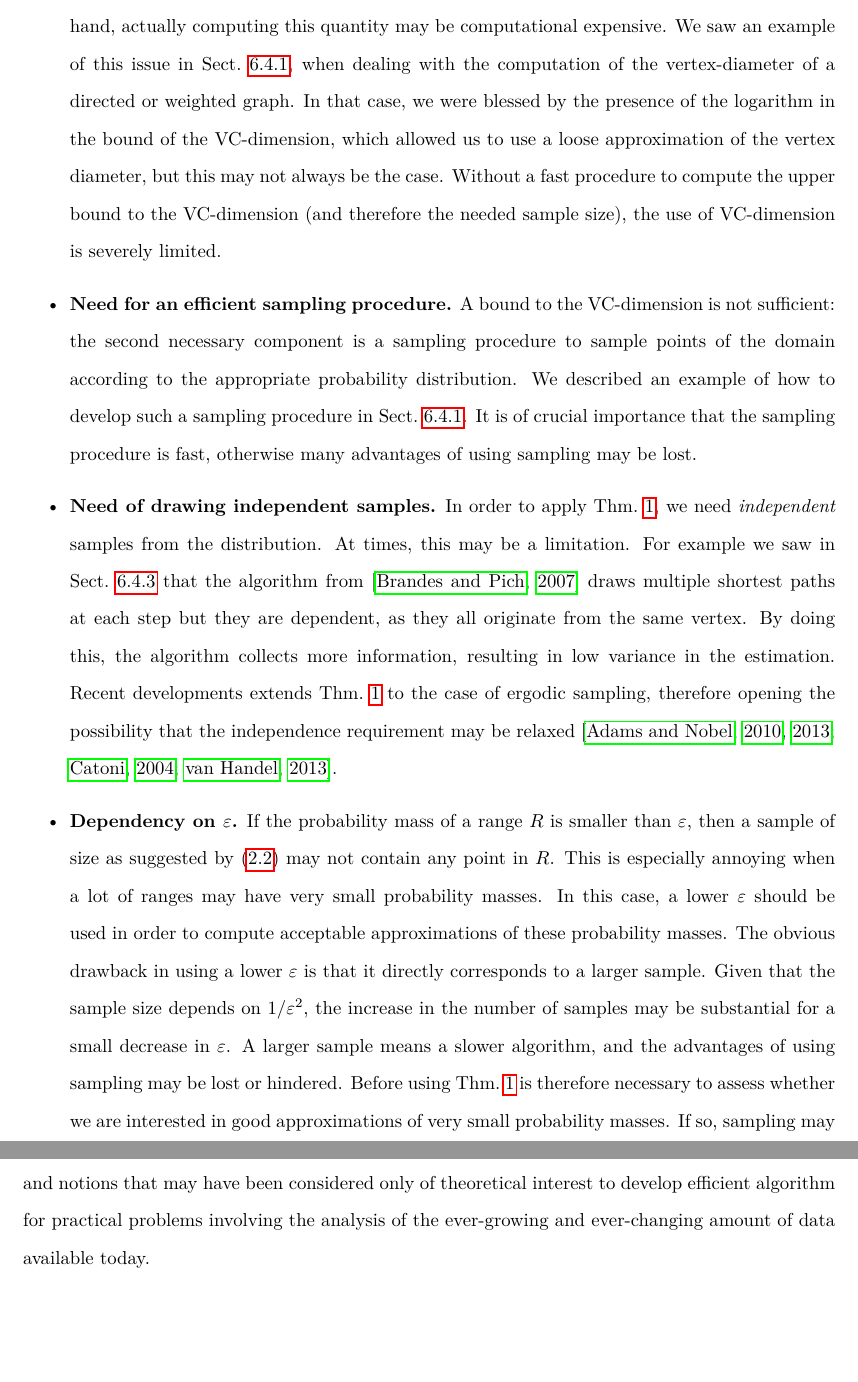
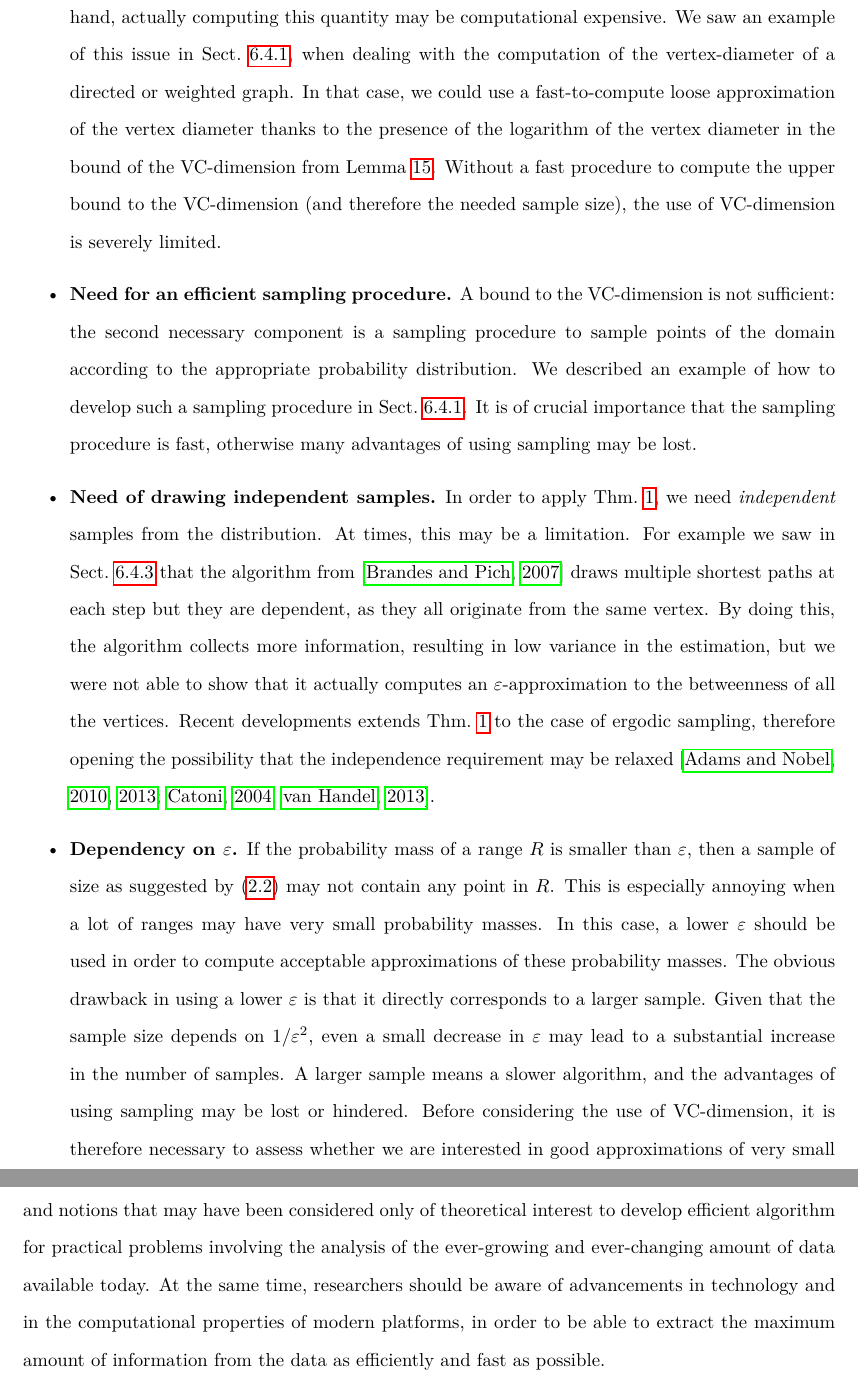
Before and after one commit to ZhizhongIsaacChen/dissertation, a LaTeX thesis (dissertation.tex, which reads conclusions.tex): two parts of pages 152 and 154 of 178, joined at a grey line, cut so that both start at the same text, the shorter picture padded with empty space. Compiled offline with pdfLaTeX.

Commit message:
Editing of the conclusions.

```diff
--- a/conclusions.tex
+++ b/conclusions.tex
@@ -30,9 +30,9 @@ as its wide applicability may be hindered by the following factors:
     computing this quantity may be computational expensive. We saw an example of
     this issue in Sect.~\ref{sec:centrsamplallvertapprox}, when dealing with the
     computation of the vertex-diameter of a directed or weighted graph. In that
-    case, we were blessed by the presence of the logarithm in the bound of the
-    VC-dimension, which allowed us to use a loose approximation of the vertex
-    diameter, but this may not always be the case. Without a fast procedure to
+    case, we could use a fast-to-compute loose approximation of the vertex
+    diameter thanks to the presence of the logarithm of the vertex diameter in the bound of the
+    VC-dimension from Lemma~\ref{lem:vcdimuppbound}. Without a fast procedure to
     compute the upper bound to the VC-dimension (and therefore the needed sample
     size), the use of VC-dimension is severely limited.
   \item{\bf Need for an efficient sampling procedure.} A bound to the
@@ -49,9 +49,11 @@ as its wide applicability may be hindered by the following factors:
     from~\citep{BrandesP07} draws multiple shortest paths at each step but they
     are dependent, as they all originate from the same vertex. By doing this,
     the algorithm collects more information, resulting in low variance in the
-    estimation. Recent developments extends Thm.~\ref{thm:eapprox} to the case
-    of ergodic sampling, therefore opening the possibility that the independence
-    requirement may be relaxed~\citep{Catoni04,AdamsN11,AdamsN13,VanHandel13}.
+    estimation, but we were not able to show that it actually computes an
+    $\varepsilon$-approximation to the betweenness of all the vertices. Recent
+    developments extends Thm.~\ref{thm:eapprox} to the case of ergodic sampling,
+    therefore opening the possibility that the independence requirement may be
+    relaxed~\citep{Catoni04,AdamsN11,AdamsN13,VanHandel13}.
   \item{\bf Dependency on $\varepsilon$.} If the probability mass of a range $R$ is
     smaller than $\varepsilon$, then a sample of size as suggested
     by~\eqref{eq:vceapprox} may not contain any point in $R$. This is especially annoying when a lot
@@ -59,12 +61,12 @@ as its wide applicability may be hindered by the following factors:
     $\varepsilon$ should be used in order to compute acceptable approximations
     of these probability masses. The obvious drawback in using a lower
     $\varepsilon$ is that it directly corresponds to a larger sample. Given that
-    the sample size depends on $1/\varepsilon^2$, the increase in the number of
-    samples may be substantial for a small decrease in $\varepsilon$. A larger
+    the sample size depends on $1/\varepsilon^2$, even a small decrease in
+    $\varepsilon$ may lead to a substantial increase in the number of samples. A larger
     sample means a slower algorithm, and the advantages of using sampling may be
-    lost or hindered. Before using Thm.~\ref{thm:eapprox} is therefore
+    lost or hindered. Before considering the use of VC-dimension, it is therefore
     necessary to assess whether we are interested in good approximations of very
-    small probability masses. If so, sampling may not be the best choice.
+    small probability masses.
 \end{itemize}
 
 \section*{Future work}
@@ -120,9 +121,4 @@ believe that there may be room for improvements and significant contributions in
-exploring the literature of these and other fields and adapt results and notions
-that may have been considered only of theoretical interest to develop efficient
-algorithm for practical problems involving the analysis of the ever-growing and
-ever-changing amount of data available today.
-
-In Chapter~\ref{ch:parma} we showed how it is possible to exploit the
+\item In Ch.~\ref{ch:parma} we showed how it is possible to exploit the
 power and scalability of modern computational platforms like MapReduce to create
 algorithms for data analytics that can handle huge datasets that could not be
 processed by a single machine. Technology is one of the driving forces behind
@@ -140,0 +143,7 @@ such platforms is a challenging research direction.
+exploring the literature of these and other fields and adapt results and notions
+that may have been considered only of theoretical interest to develop efficient
+algorithm for practical problems involving the analysis of the ever-growing and
+ever-changing amount of data available today. At the same time, researchers
+should be aware of advancements in technology and in the computational
+properties of modern platforms, in order to be able to extract the maximum
+amount of information from the data as efficiently and fast as possible.
```
Also changed, not shown: conclusions.tex (41 more changed lines).
